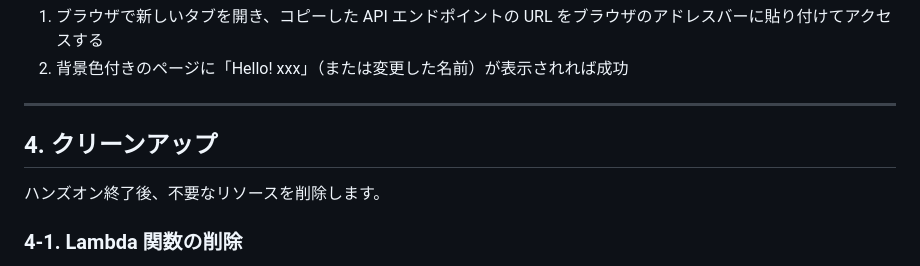
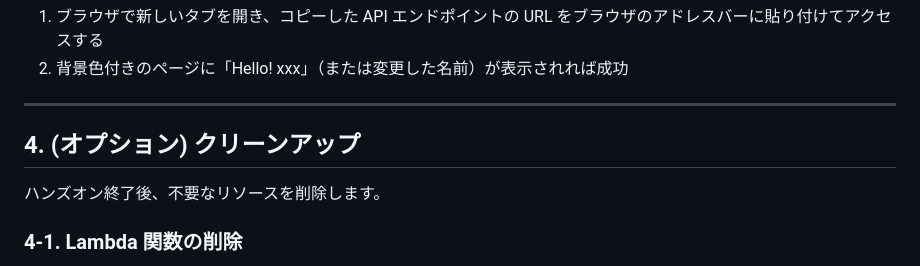
Before and after one commit to tetsuo-nobe/aws-basic, a Markdown page: compute/lambda/README.md, the part around the change. Rendered like a GitHub page.

```diff
--- a/compute/lambda/README.md
+++ b/compute/lambda/README.md
@@ -114,7 +114,7 @@ def lambda_handler(event, context):
 
 ---
 
-## 4. クリーンアップ
+## 4. (オプション) クリーンアップ
 
 ハンズオン終了後、不要なリソースを削除します。
 
```
